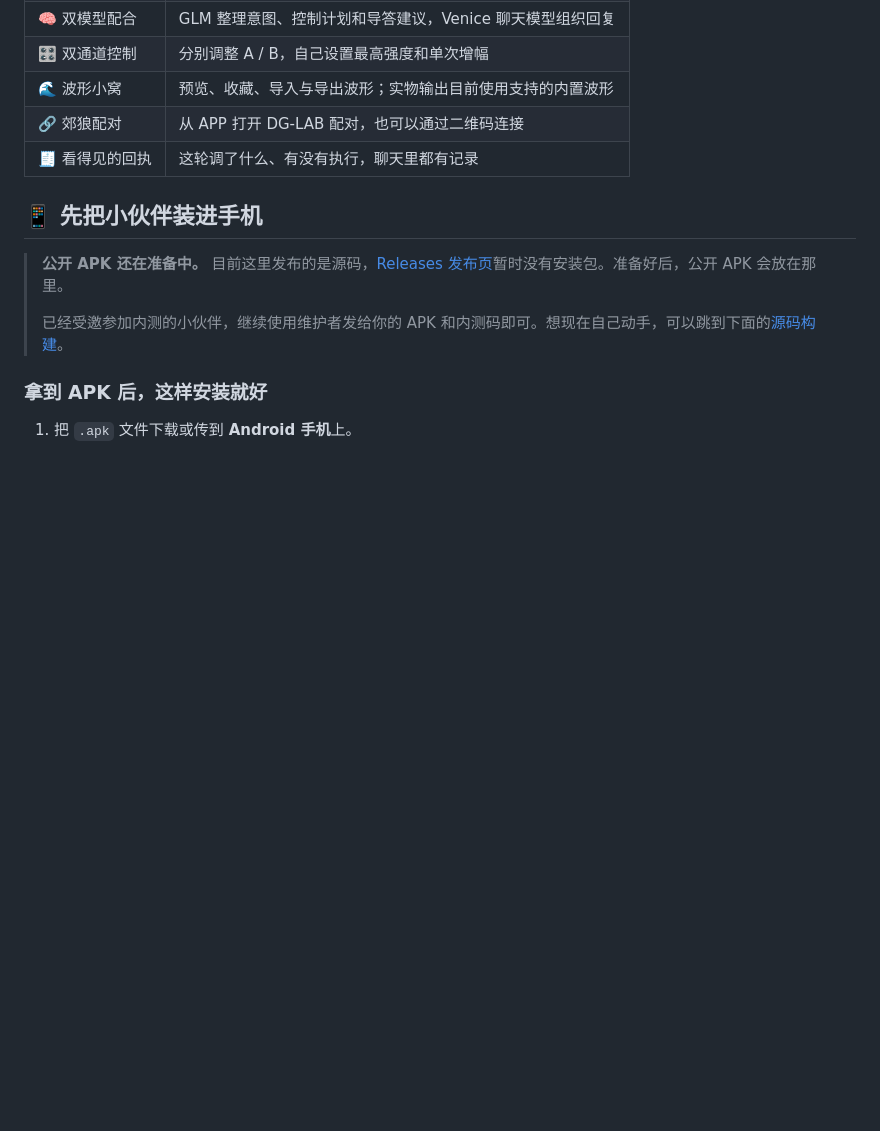
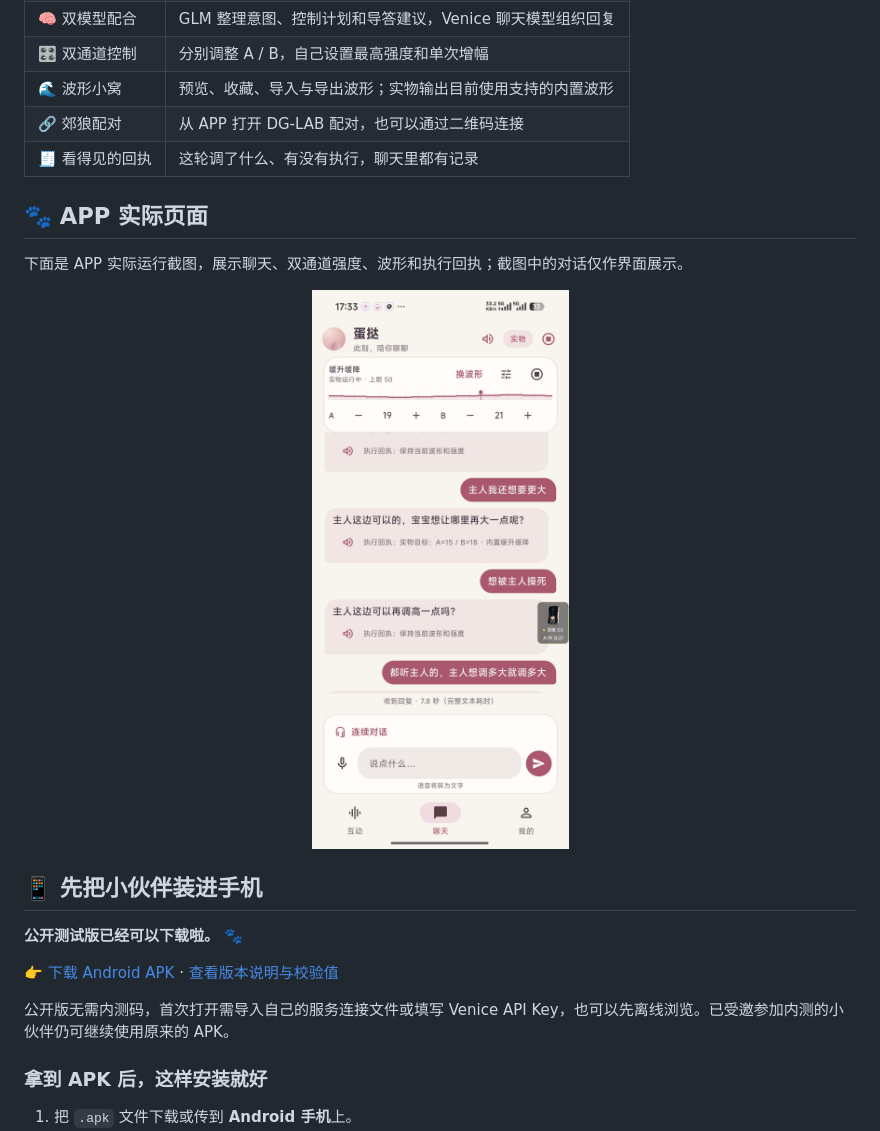
Before and after one commit to github154737/DGLab-PulseCompanion, a Markdown page: README.md, the part around the change. Drawn GitHub-style; pictures changed too: docs/images/app-actual-chat.jpg (added); blank space fills up the shorter version.

Commit message:
Publish public Android build and add app screenshot

```diff
--- a/README.md
+++ b/README.md
@@ -44,13 +44,23 @@
 | 🔗 郊狼配对 | 从 APP 打开 DG-LAB 配对，也可以通过二维码连接 |
 | 🧾 看得见的回执 | 这轮调了什么、有没有执行，聊天里都有记录 |
 
+## 🐾 APP 实际页面
+
+下面是 APP 实际运行截图，展示聊天、双通道强度、波形和执行回执；截图中的对话仅作界面展示。
+
+<p align="center">
+  <img src="docs/images/app-actual-chat.jpg" width="360" alt="APP 实际页面：聊天、波形、A/B 通道强度及执行回执" />
+</p>
+
 <a id="install"></a>
 
 ## 📱 先把小伙伴装进手机
 
-> **公开 APK 还在准备中。** 目前这里发布的是源码，[Releases 发布页](https://github.com/github154737/DGLab-PulseCompanion/releases)暂时没有安装包。准备好后，公开 APK 会放在那里。
->
-> 已经受邀参加内测的小伙伴，继续使用维护者发给你的 APK 和内测码即可。想现在自己动手，可以跳到下面的[源码构建](#build)。
+**公开测试版已经可以下载啦。** 🐾
+
+👉 [下载 Android APK](https://github.com/github154737/DGLab-PulseCompanion/releases/latest/download/AIHaptics-0.14.5-public-android.apk) · [查看版本说明与校验值](https://github.com/github154737/DGLab-PulseCompanion/releases/latest)
+
+公开版无需内测码，首次打开需导入自己的服务连接文件或填写 Venice API Key，也可以先离线浏览。已受邀参加内测的小伙伴仍可继续使用原来的 APK。
 
 ### 拿到 APK 后，这样安装就好
 
```
Also changed, not shown: docs/building.md (+2 -0 lines), docs/source-release-checklist.md (+1 -1 lines), 3 other files.
